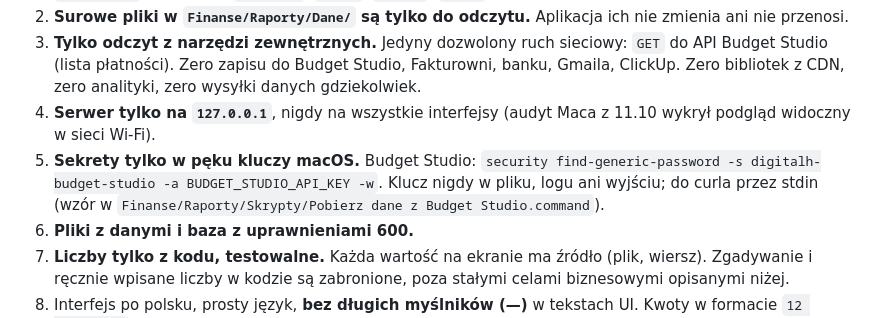
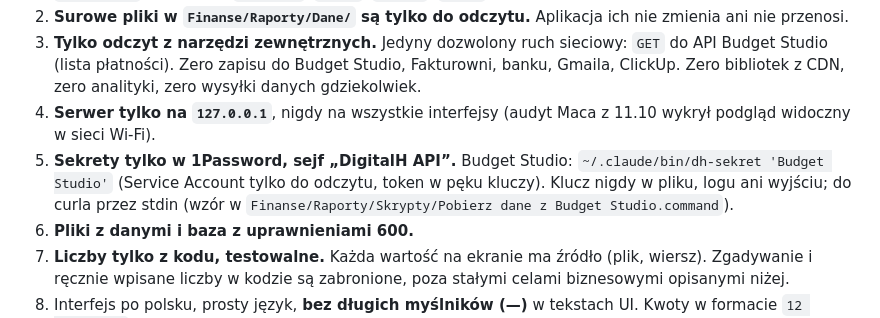
Before and after one commit to matdigitalh/digitalh-finanse, a Markdown page: BRIEF.md, the part around the change. Drawn GitHub-style.

Commit message:
BRIEF: klucz Budget Studio z 1Password
Co-Authored-By: Claude Opus 5.5 <noreply@anthropic.com>

```diff
--- a/BRIEF.md
+++ b/BRIEF.md
@@ -17,7 +17,7 @@ Użytkownik: jeden (Mat), na jednym Macu. Nie ma zespołu, logowania ani pracy w
 2. **Surowe pliki w `Finanse/Raporty/Dane/` są tylko do odczytu.** Aplikacja ich nie zmienia ani nie przenosi.
 3. **Tylko odczyt z narzędzi zewnętrznych.** Jedyny dozwolony ruch sieciowy: `GET` do API Budget Studio (lista płatności). Zero zapisu do Budget Studio, Fakturowni, banku, Gmaila, ClickUp. Zero bibliotek z CDN, zero analityki, zero wysyłki danych gdziekolwiek.
 4. **Serwer tylko na `127.0.0.1`**, nigdy na wszystkie interfejsy (audyt Maca z 11.10 wykrył podgląd widoczny w sieci Wi-Fi).
-5. **Sekrety tylko w pęku kluczy macOS.** Budget Studio: `security find-generic-password -s digitalh-budget-studio -a BUDGET_STUDIO_API_KEY -w`. Klucz nigdy w pliku, logu ani wyjściu; do curla przez stdin (wzór w `Finanse/Raporty/Skrypty/Pobierz dane z Budget Studio.command`).
+5. **Sekrety tylko w 1Password, sejf „DigitalH API”.** Budget Studio: `~/.claude/bin/dh-sekret 'Budget Studio'` (Service Account tylko do odczytu, token w pęku kluczy). Klucz nigdy w pliku, logu ani wyjściu; do curla przez stdin (wzór w `Finanse/Raporty/Skrypty/Pobierz dane z Budget Studio.command`).
 6. **Pliki z danymi i baza z uprawnieniami 600.**
 7. **Liczby tylko z kodu, testowalne.** Każda wartość na ekranie ma źródło (plik, wiersz). Zgadywanie i ręcznie wpisane liczby w kodzie są zabronione, poza stałymi celami biznesowymi opisanymi niżej.
 8. Interfejs po polsku, prosty język, **bez długich myślników (—)** w tekstach UI. Kwoty w formacie `12 345,67 zł`.
```
